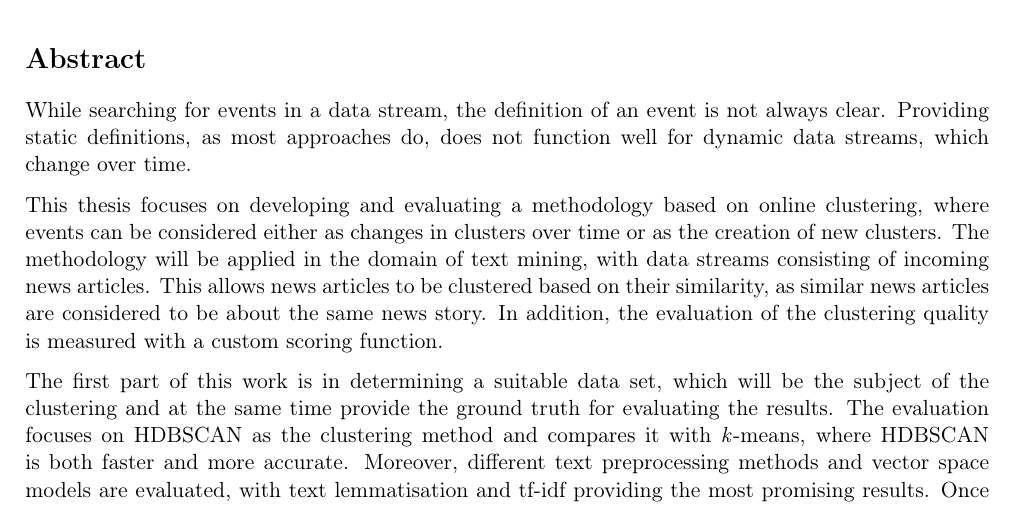
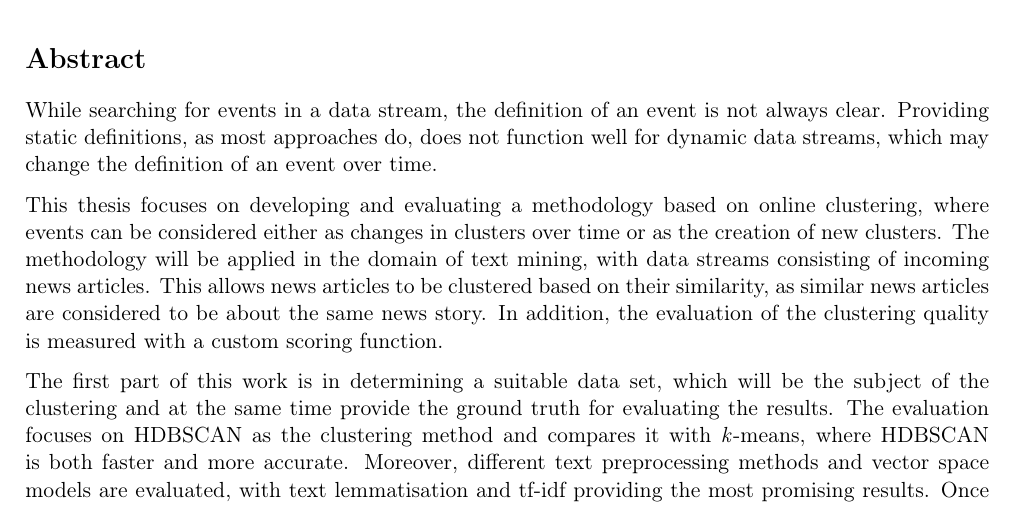
Before and after one commit to dpacassi/dynamic-event-detection-in-data-streams, a LaTeX thesis (doc/thesis.tex, which reads doc/0_abstract.tex): part of page 3 of 46, cut so that both start at the same text. Compiled offline with pdfLaTeX.

Commit message:
Update English abstract

```diff
--- a/doc/0_abstract.tex
+++ b/doc/0_abstract.tex
@@ -6,7 +6,7 @@
 % Einleitung: definiert die Problematik und begründet die Relevanz der Arbeit.
 
 While searching for events in a data stream, the definition of an event is not always clear. Providing static definitions, as most approaches do,
-does not function well for dynamic data streams, which change over time.
+does not function well for dynamic data streams, which may change the definition of an event over time.
 
 
 % Solution
```
Also changed, not shown: doc/thesis.pdf.
